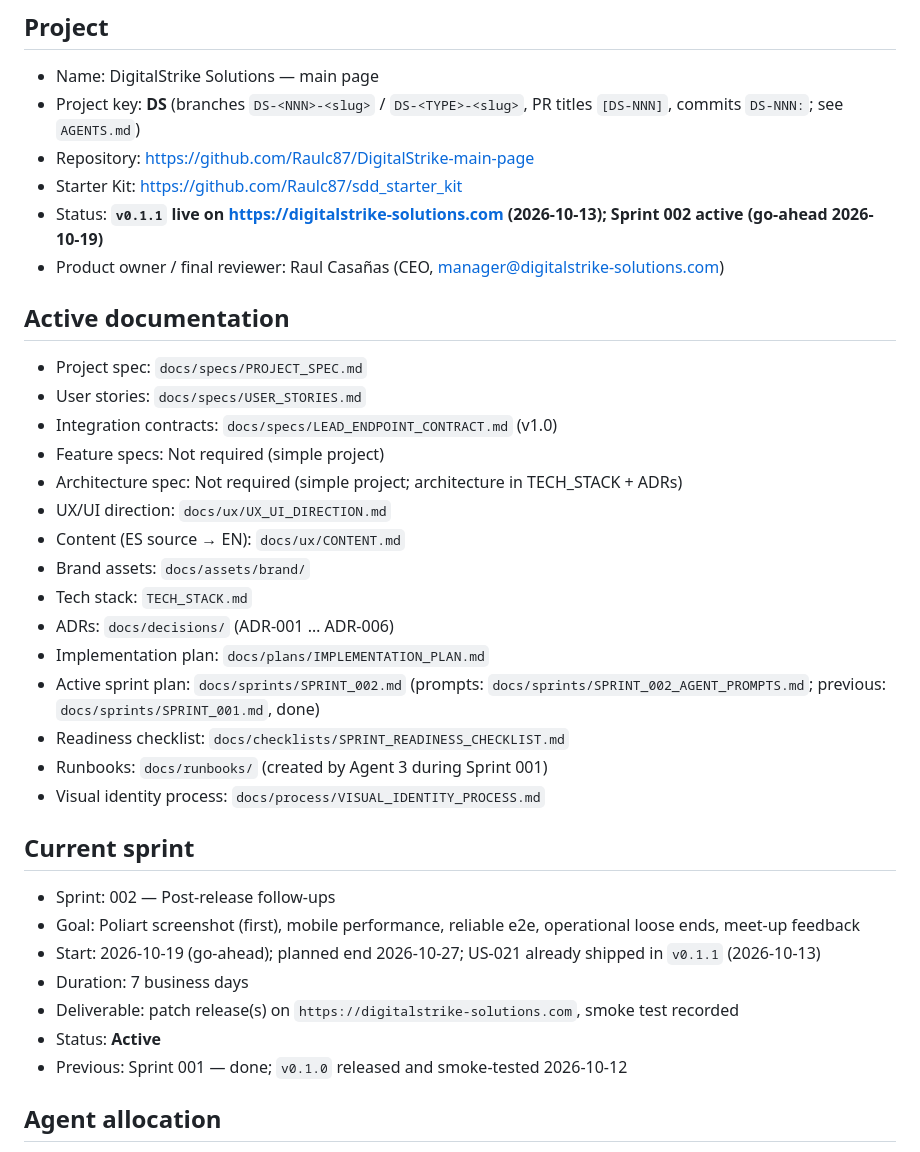
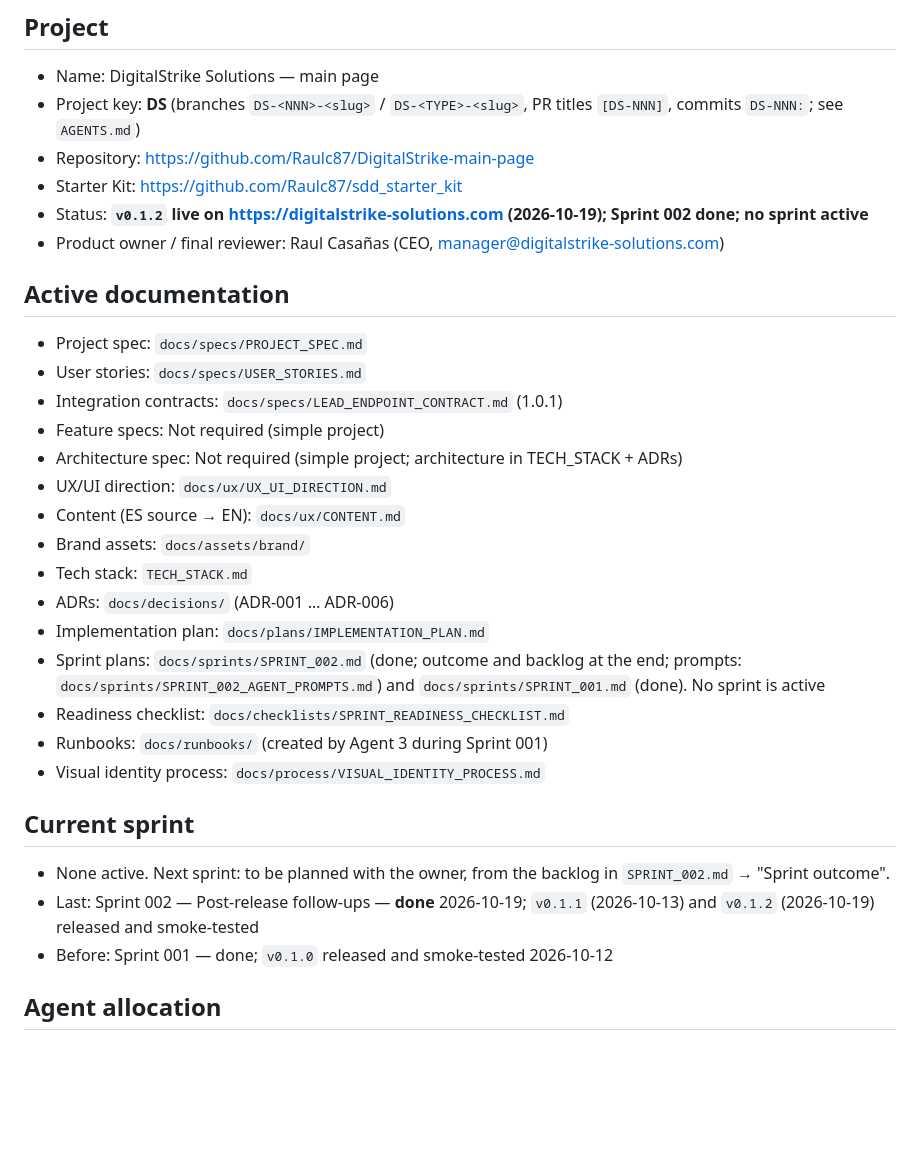
Before and after one commit to Raulc87/DigitalStrike-main-page, a Markdown page: PROJECT_CONTEXT.md, the part around the change. Drawn GitHub-style; blank space fills up the shorter version.

```diff
--- a/PROJECT_CONTEXT.md
+++ b/PROJECT_CONTEXT.md
@@ -5,13 +5,13 @@
 - Project key: **DS** (branches `DS-<NNN>-<slug>` / `DS-<TYPE>-<slug>`, PR titles `[DS-NNN]`, commits `DS-NNN:`; see `AGENTS.md`)
 - Repository: https://github.com/Raulc87/DigitalStrike-main-page
 - Starter Kit: https://github.com/Raulc87/sdd_starter_kit
-- Status: **`v0.1.1` live on https://digitalstrike-solutions.com (2026-10-13); Sprint 002 active (go-ahead 2026-10-19)**
+- Status: **`v0.1.2` live on https://digitalstrike-solutions.com (2026-10-19); Sprint 002 done; no sprint active**
 - Product owner / final reviewer: Raul Casañas (CEO, manager@digitalstrike-solutions.com)
 
 ## Active documentation
 - Project spec: `docs/specs/PROJECT_SPEC.md`
 - User stories: `docs/specs/USER_STORIES.md`
-- Integration contracts: `docs/specs/LEAD_ENDPOINT_CONTRACT.md` (v1.0)
+- Integration contracts: `docs/specs/LEAD_ENDPOINT_CONTRACT.md` (1.0.1)
 - Feature specs: Not required (simple project)
 - Architecture spec: Not required (simple project; architecture in TECH_STACK + ADRs)
 - UX/UI direction: `docs/ux/UX_UI_DIRECTION.md`
@@ -20,19 +20,15 @@
 - Tech stack: `TECH_STACK.md`
 - ADRs: `docs/decisions/` (ADR-001 … ADR-006)
 - Implementation plan: `docs/plans/IMPLEMENTATION_PLAN.md`
-- Active sprint plan: `docs/sprints/SPRINT_002.md` (prompts: `docs/sprints/SPRINT_002_AGENT_PROMPTS.md`; previous: `docs/sprints/SPRINT_001.md`, done)
+- Sprint plans: `docs/sprints/SPRINT_002.md` (done; outcome and backlog at the end; prompts: `docs/sprints/SPRINT_002_AGENT_PROMPTS.md`) and `docs/sprints/SPRINT_001.md` (done). No sprint is active
 - Readiness checklist: `docs/checklists/SPRINT_READINESS_CHECKLIST.md`
 - Runbooks: `docs/runbooks/` (created by Agent 3 during Sprint 001)
 - Visual identity process: `docs/process/VISUAL_IDENTITY_PROCESS.md`
 
 ## Current sprint
-- Sprint: 002 — Post-release follow-ups
-- Goal: Poliart screenshot (first), mobile performance, reliable e2e, operational loose ends, meet-up feedback
-- Start: 2026-10-19 (go-ahead); planned end 2026-10-27; US-021 already shipped in `v0.1.1` (2026-10-13)
-- Duration: 7 business days
-- Deliverable: patch release(s) on `https://digitalstrike-solutions.com`, smoke test recorded
-- Status: **Active**
-- Previous: Sprint 001 — done; `v0.1.0` released and smoke-tested 2026-10-12
+- None active. Next sprint: to be planned with the owner, from the backlog in `SPRINT_002.md` → "Sprint outcome".
+- Last: Sprint 002 — Post-release follow-ups — **done** 2026-10-19; `v0.1.1` (2026-10-13) and `v0.1.2` (2026-10-19) released and smoke-tested
+- Before: Sprint 001 — done; `v0.1.0` released and smoke-tested 2026-10-12
 
 ## Agent allocation
 - Implementation Agent 1: Site shell, sections, i18n, SEO — Sonnet 5.5
```
Also changed, not shown: docs/sprints/SPRINT_002.md (+37 -10 lines).
